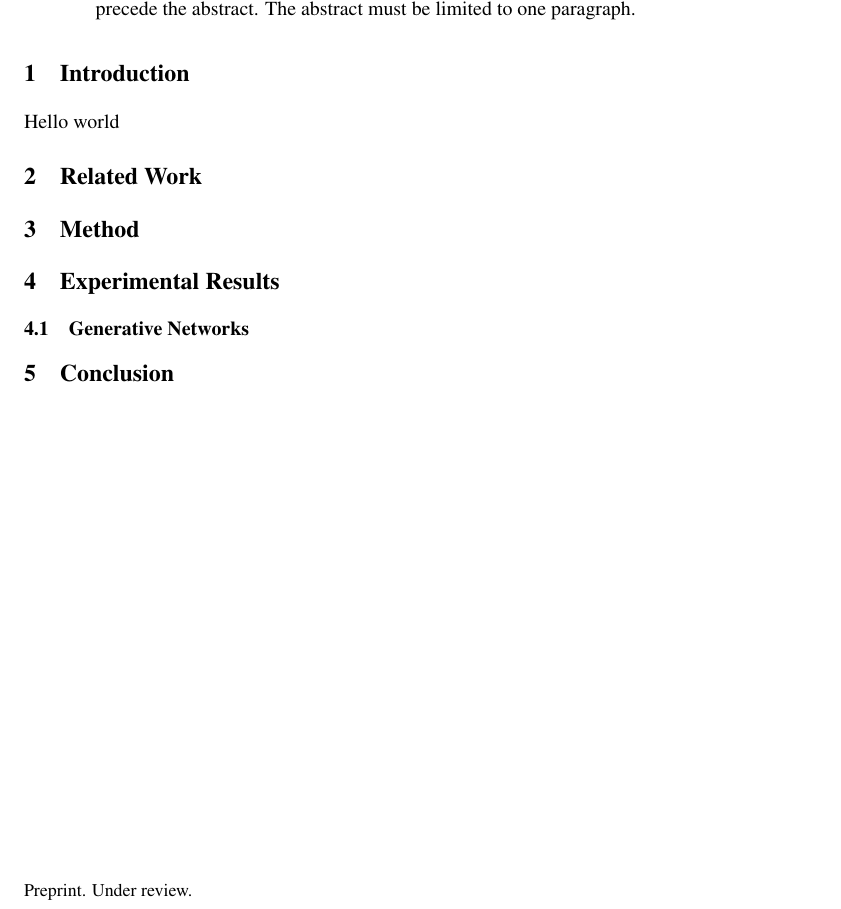
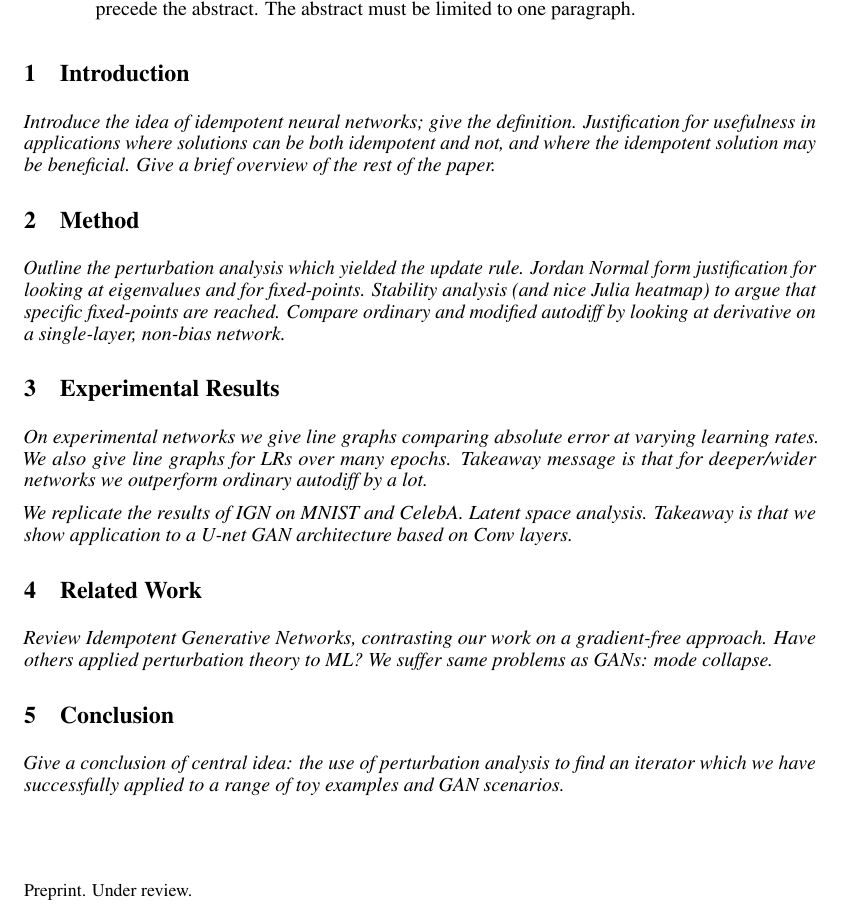
Before and after one commit to nikolajjensen/idempotent-descent-paper, a LaTeX paper (paper.tex): part of the page, cut so that both start at the same text. Compiled offline with pdfLaTeX.

Commit message:
Added sections and prompts

```diff
--- a/paper.tex
+++ b/paper.tex
@@ -91,11 +75,20 @@
 
 
 \section{Introduction}
-Hello world
+\textit{Introduce the idea of idempotent neural networks; give the definition. Justification for usefulness in applications where solutions can be both idempotent and not, and where the idempotent solution may be beneficial. Give a brief overview of the rest of the paper.}
+
+\section{Method}
+\textit{Outline the perturbation analysis which yielded the update rule. Jordan Normal form justification for looking at eigenvalues and for fixed-points. Stability analysis (and nice Julia heatmap) to argue that specific fixed-points are reached. Compare ordinary and modified autodiff by looking at derivative on a single-layer, non-bias network.}
+
+\section{Experimental Results}
+\textit{On experimental networks we give line graphs comparing absolute error at varying learning rates. We also give line graphs for LRs over many epochs. Takeaway message is that for deeper/wider networks we outperform ordinary autodiff by a lot.}
+
+\textit{We replicate the results of IGN on MNIST and CelebA. Latent space analysis. Takeaway is that we show application to a U-net GAN architecture based on Conv layers.}
+
 \section{Related Work}
-\section{Method}
-\section{Experimental Results}
-\subsection{Generative Networks}
+\textit{Review Idempotent Generative Networks, contrasting our work on a gradient-free approach. Have others applied perturbation theory to ML? We suffer same problems as GANs: mode collapse.}
+
 \section{Conclusion}
+\textit{Give a conclusion of central idea: the use of perturbation analysis to find an iterator which we have successfully applied to a range of toy examples and GAN scenarios.}
 
 \end{document}
```
Also changed, not shown: out/paper.pdf, paper.tex (16 more changed lines), 4 other files.
